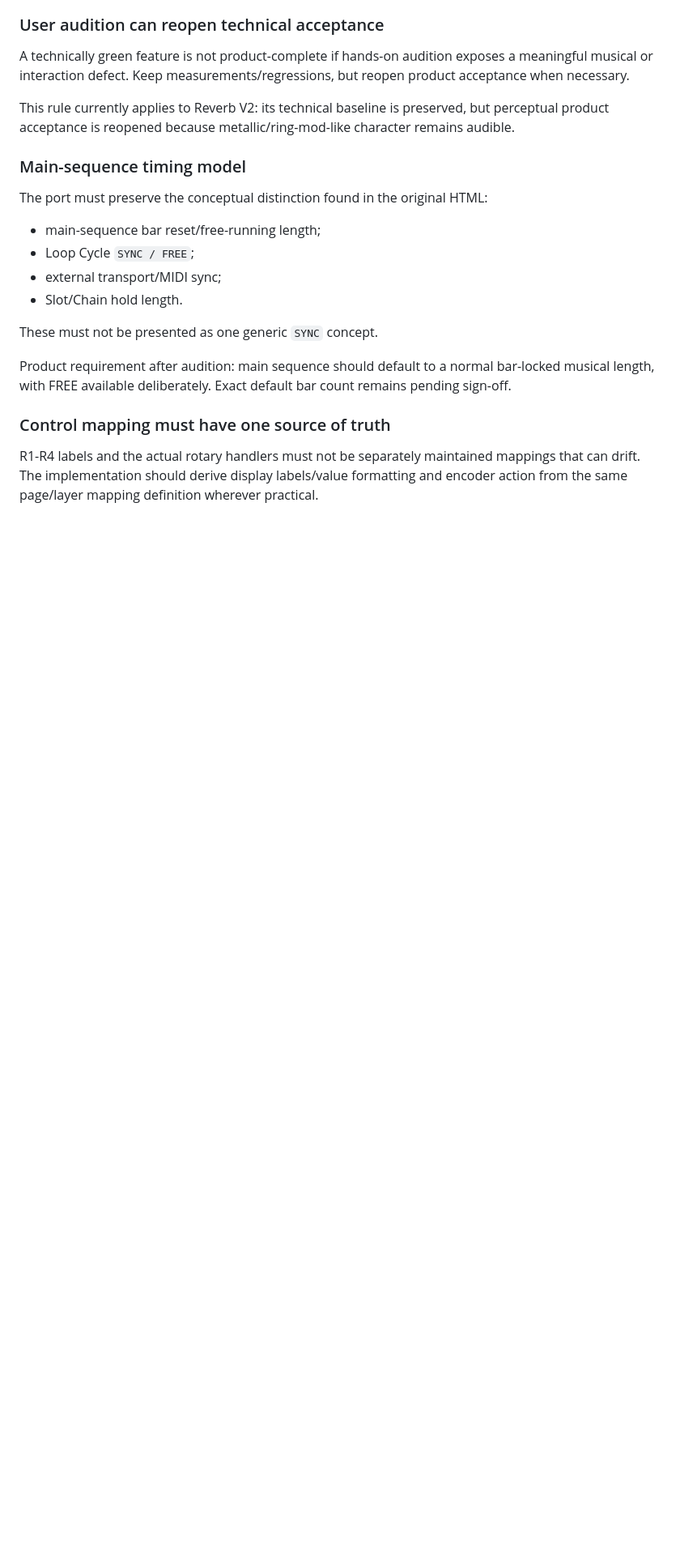
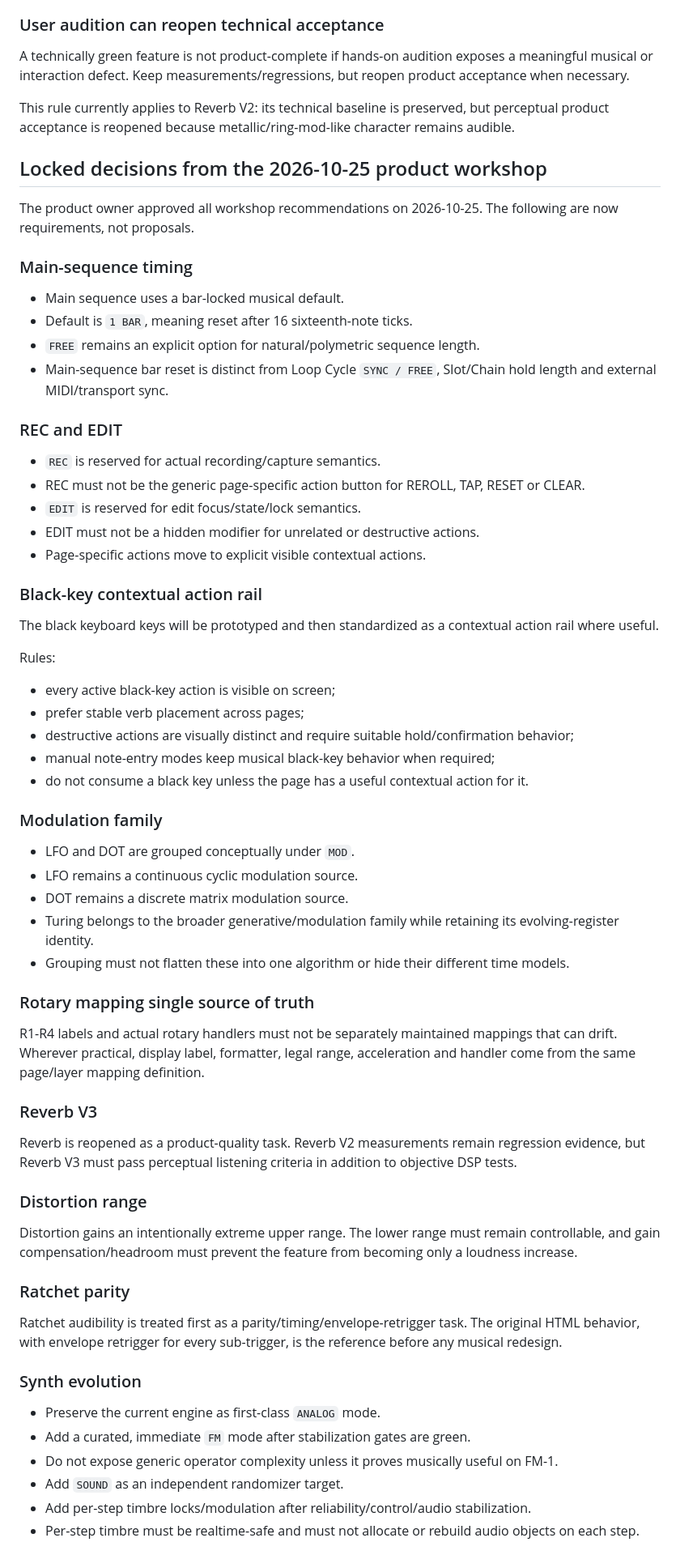
Before and after one commit to joakimskurk/fm1mello, a Markdown page: DECISIONS.md, the part around one of its changes. Shown at 81% size. Drawn GitHub-style; blank space fills up the shorter version.

Commit message:
Lock workshop product decisions

```diff
--- a/DECISIONS.md
+++ b/DECISIONS.md
@@ -34,19 +34,67 @@ A technically green feature is not product-complete if hands-on audition exposes
 
 This rule currently applies to Reverb V2: its technical baseline is preserved, but perceptual product acceptance is reopened because metallic/ring-mod-like character remains audible.
 
-### Main-sequence timing model
+## Locked decisions from the 2026-10-25 product workshop
 
-The port must preserve the conceptual distinction found in the original HTML:
+The product owner approved all workshop recommendations on 2026-10-25. The following are now requirements, not proposals.
 
-- main-sequence bar reset/free-running length;
-- Loop Cycle `SYNC / FREE`;
-- external transport/MIDI sync;
-- Slot/Chain hold length.
+### Main-sequence timing
 
-These must not be presented as one generic `SYNC` concept.
+- Main sequence uses a bar-locked musical default.
+- Default is `1 BAR`, meaning reset after 16 sixteenth-note ticks.
+- `FREE` remains an explicit option for natural/polymetric sequence length.
+- Main-sequence bar reset is distinct from Loop Cycle `SYNC / FREE`, Slot/Chain hold length and external MIDI/transport sync.
 
-Product requirement after audition: main sequence should default to a normal bar-locked musical length, with FREE available deliberately. Exact default bar count remains pending sign-off.
+### REC and EDIT
 
-### Control mapping must have one source of truth
+- `REC` is reserved for actual recording/capture semantics.
+- REC must not be the generic page-specific action button for REROLL, TAP, RESET or CLEAR.
+- `EDIT` is reserved for edit focus/state/lock semantics.
+- EDIT must not be a hidden modifier for unrelated or destructive actions.
+- Page-specific actions move to explicit visible contextual actions.
 
-R1-R4 labels and the actual rotary handlers must not be separately maintained mappings that can drift. The implementation should derive display labels/value formatting and encoder action from the same page/layer mapping definition wherever practical.
+### Black-key contextual action rail
+
+The black keyboard keys will be prototyped and then standardized as a contextual action rail where useful.
+
+Rules:
+
+- every active black-key action is visible on screen;
+- prefer stable verb placement across pages;
+- destructive actions are visually distinct and require suitable hold/confirmation behavior;
+- manual note-entry modes keep musical black-key behavior when required;
+- do not consume a black key unless the page has a useful contextual action for it.
+
+### Modulation family
+
+- LFO and DOT are grouped conceptually under `MOD`.
+- LFO remains a continuous cyclic modulation source.
+- DOT remains a discrete matrix modulation source.
+- Turing belongs to the broader generative/modulation family while retaining its evolving-register identity.
+- Grouping must not flatten these into one algorithm or hide their different time models.
+
+### Rotary mapping single source of truth
+
+R1-R4 labels and actual rotary handlers must not be separately maintained mappings that can drift. Wherever practical, display label, formatter, legal range, acceleration and handler come from the same page/layer mapping definition.
+
+### Reverb V3
+
+Reverb is reopened as a product-quality task. Reverb V2 measurements remain regression evidence, but Reverb V3 must pass perceptual listening criteria in addition to objective DSP tests.
+
+### Distortion range
+
+Distortion gains an intentionally extreme upper range. The lower range must remain controllable, and gain compensation/headroom must prevent the feature from becoming only a loudness increase.
+
+### Ratchet parity
+
+Ratchet audibility is treated first as a parity/timing/envelope-retrigger task. The original HTML behavior, with envelope retrigger for every sub-trigger, is the reference before any musical redesign.
+
+### Synth evolution
+
+- Preserve the current engine as first-class `ANALOG` mode.
+- Add a curated, immediate `FM` mode after stabilization gates are green.
+- Do not expose generic operator complexity unless it proves musically useful on FM-1.
+- Add `SOUND` as an independent randomizer target.
+- Add per-step timbre locks/modulation after reliability/control/audio stabilization.
+- Per-step timbre must be realtime-safe and must not allocate or rebuild audio objects on each step.
+
```
Also changed, not shown: other parts of DECISIONS.md (+16 -23 lines).
